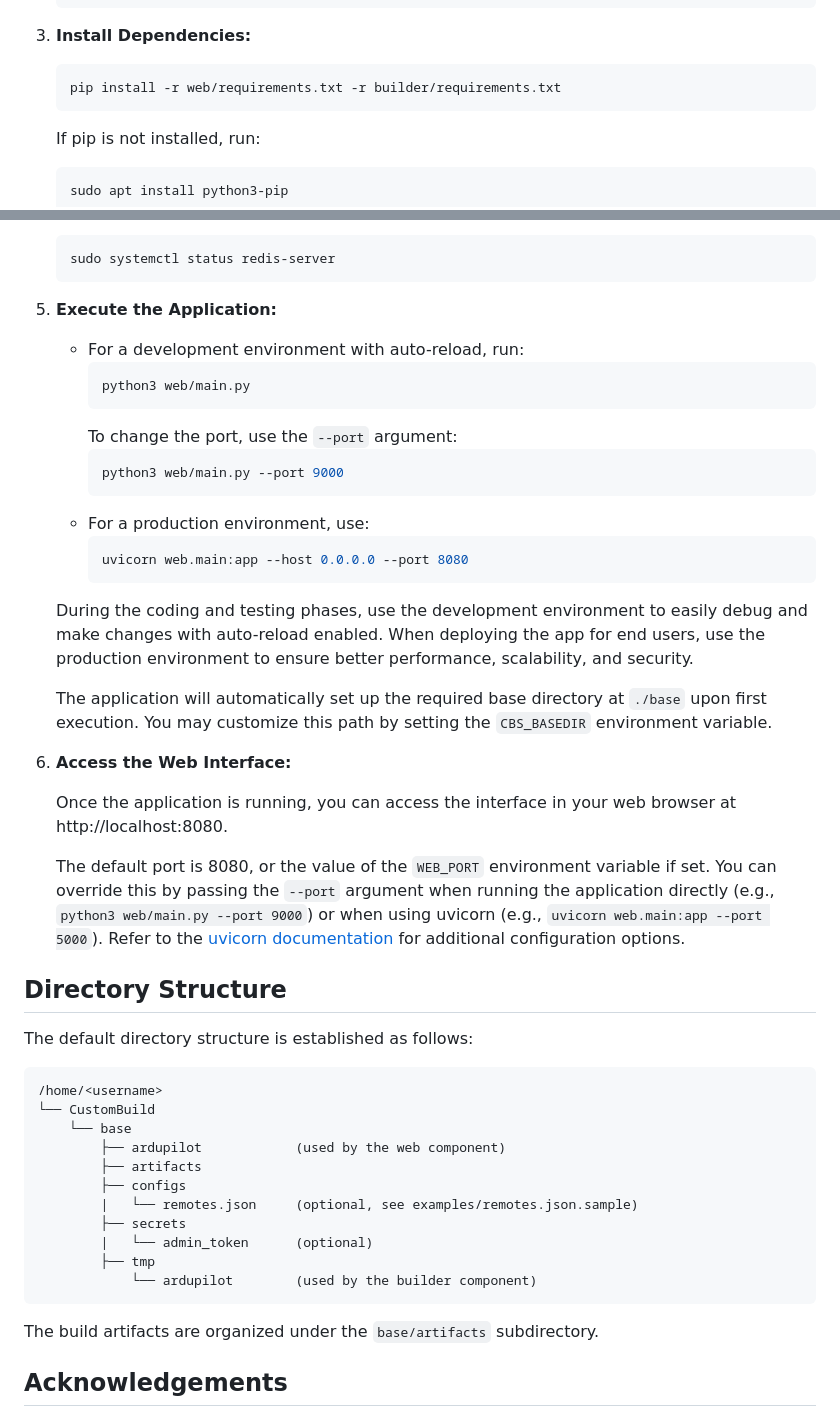
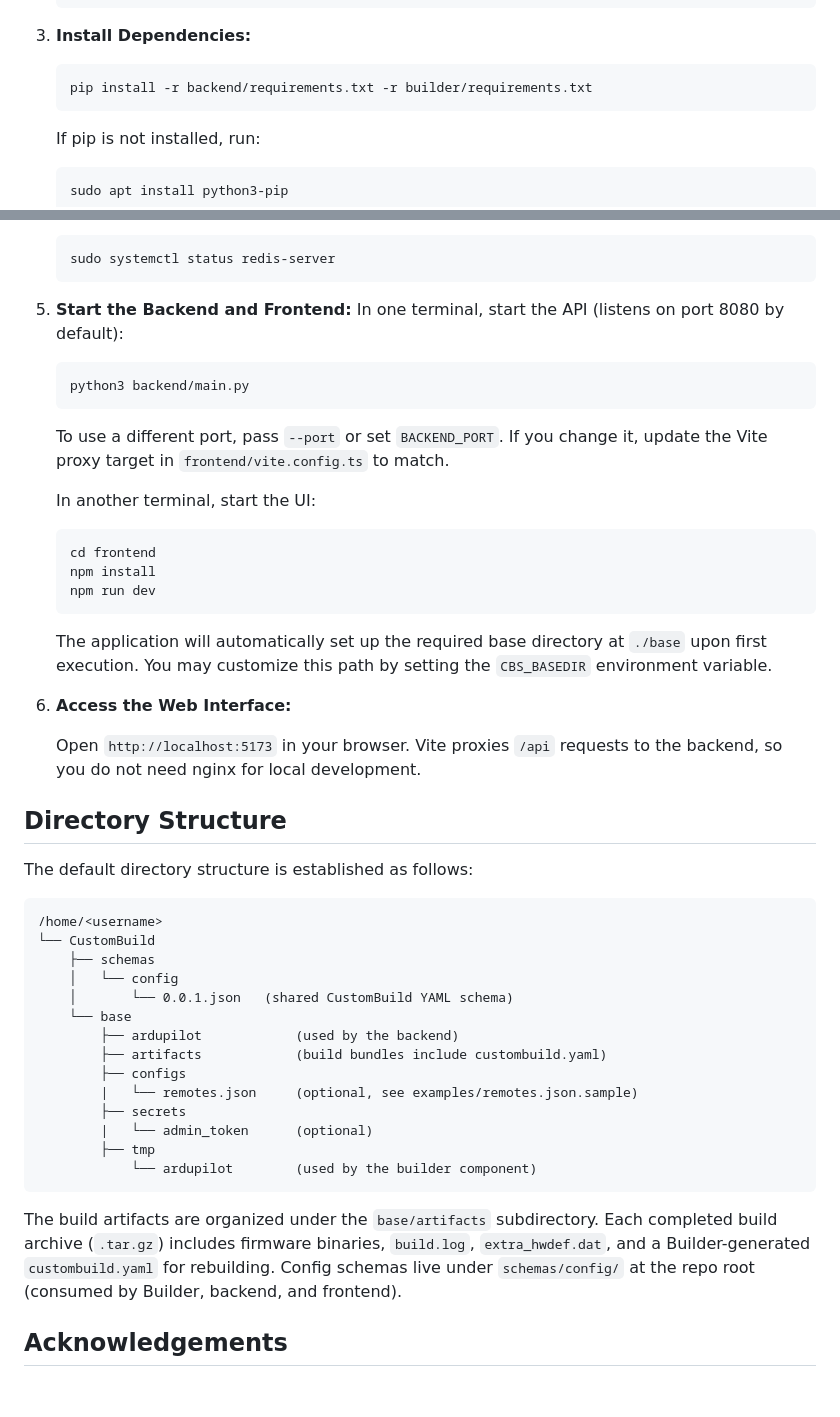
Before and after one commit to ArduPilot/CustomBuild, a Markdown page: README.md, 2 parts joined by grey strips. Drawn GitHub-style; blank space fills up the shorter version.

Commit message:
README: document backend rename and frontend setup
Co-authored-by: Cursor <cursoragent@cursor.com>

````diff
--- a/README.md
+++ b/README.md
@@ -86,7 +88,7 @@ To run the ArduPilot Custom Firmware Builder locally without Docker, ensure you
 
 3. **Install Dependencies:**
    ```bash
-   pip install -r web/requirements.txt -r builder/requirements.txt
+   pip install -r backend/requirements.txt -r builder/requirements.txt
    ```
 
    If pip is not installed, run:
@@ -104,38 +106,37 @@ To run the ArduPilot Custom Firmware Builder locally without Docker, ensure you
    sudo systemctl status redis-server
    ```
 
-5. **Execute the Application:**
-   - For a development environment with auto-reload, run:
-     ```bash
-     python3 web/main.py
-     ```
-     To change the port, use the `--port` argument:
-     ```bash
-     python3 web/main.py --port 9000
-     ```
-   - For a production environment, use:
-     ```bash
-     uvicorn web.main:app --host 0.0.0.0 --port 8080
-     ```
+5. **Start the Backend and Frontend:**
+   In one terminal, start the API (listens on port 8080 by default):
+   ```bash
+   python3 backend/main.py
+   ```
+   To use a different port, pass `--port` or set `BACKEND_PORT`. If you change it, update the Vite proxy target in `frontend/vite.config.ts` to match.
 
-    During the coding and testing phases, use the development environment to easily debug and make changes with auto-reload enabled. When deploying the app for end users, use the production environment to ensure better performance, scalability, and security.
+   In another terminal, start the UI:
+   ```bash
+   cd frontend
+   npm install
+   npm run dev
+   ```
 
-    The application will automatically set up the required base directory at `./base` upon first execution. You may customize this path by setting the `CBS_BASEDIR` environment variable.
+   The application will automatically set up the required base directory at `./base` upon first execution. You may customize this path by setting the `CBS_BASEDIR` environment variable.
 
 6. **Access the Web Interface:**
 
-   Once the application is running, you can access the interface in your web browser at http://localhost:8080.
-
-   The default port is 8080, or the value of the `WEB_PORT` environment variable if set. You can override this by passing the `--port` argument when running the application directly (e.g., `python3 web/main.py --port 9000`) or when using uvicorn (e.g., `uvicorn web.main:app --port 5000`). Refer to the [uvicorn documentation](https://www.uvicorn.org/) for additional configuration options.
+   Open `http://localhost:5173` in your browser. Vite proxies `/api` requests to the backend, so you do not need nginx for local development.
 
 ## Directory Structure
 The default directory structure is established as follows:
 ```
 /home/<username>
 └── CustomBuild
+    ├── schemas
+    │   └── config
+    │       └── 0.0.1.json   (shared CustomBuild YAML schema)
     └── base
-        ├── ardupilot            (used by the web component)
-        ├── artifacts
+        ├── ardupilot            (used by the backend)
+        ├── artifacts            (build bundles include custombuild.yaml)
         ├── configs
         |   └── remotes.json     (optional, see examples/remotes.json.sample)
         ├── secrets
@@ -143,7 +144,7 @@ The default directory structure is established as follows:
         ├── tmp
             └── ardupilot        (used by the builder component)
 ```
-The build artifacts are organized under the `base/artifacts` subdirectory.
+The build artifacts are organized under the `base/artifacts` subdirectory. Each completed build archive (`.tar.gz`) includes firmware binaries, `build.log`, `extra_hwdef.dat`, and a Builder-generated `custombuild.yaml` for rebuilding. Config schemas live under `schemas/config/` at the repo root (consumed by Builder, backend, and frontend).
 
 ## Acknowledgements
 This project includes many valuable contributions made during the Google Summer of Code 2021. For more information, please see the [GSOC 2021 Blog Post](https://discuss.ardupilot.org/t/gsoc-2021-custom-firmware-builder/74946).
````
Also changed, not shown: other parts of README.md (+4 -2 lines).
